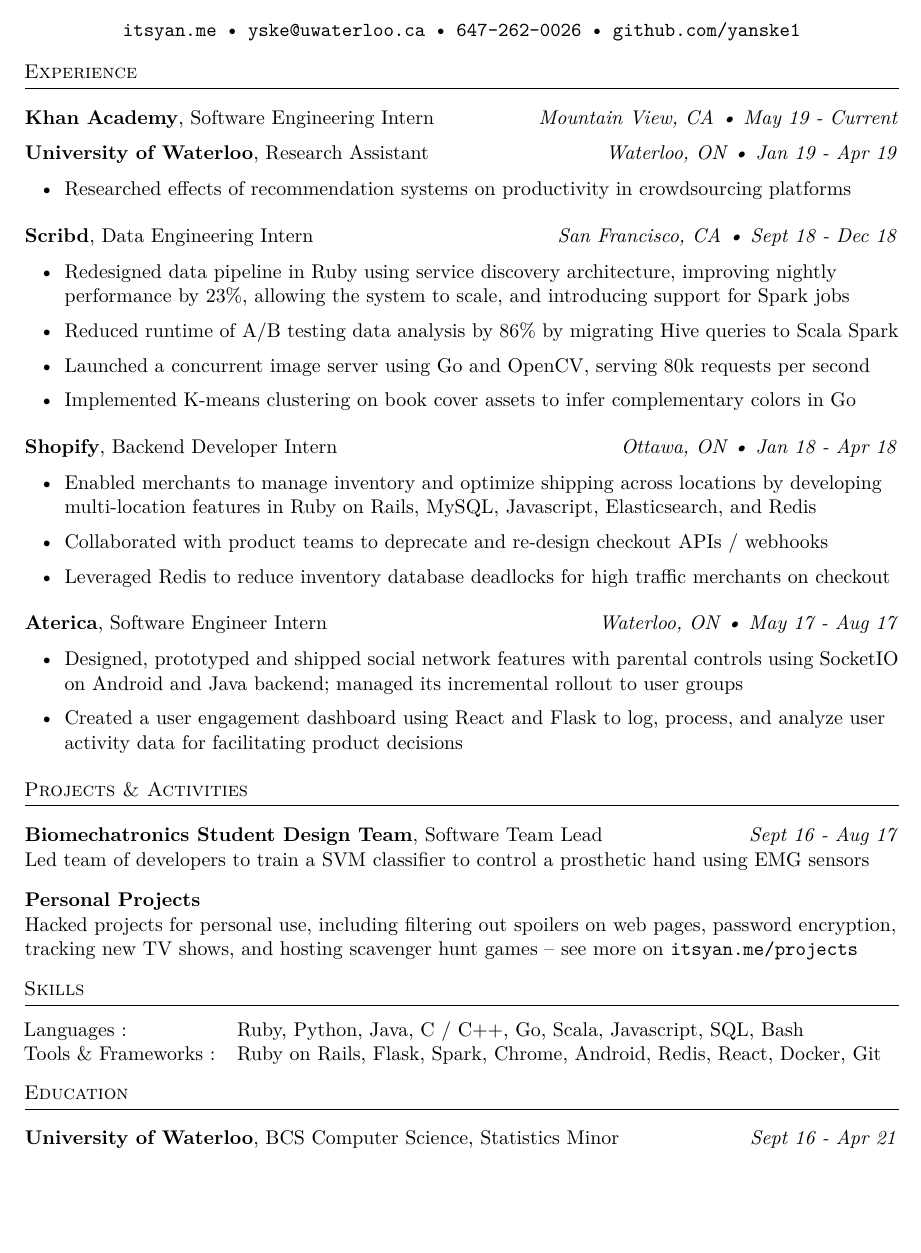
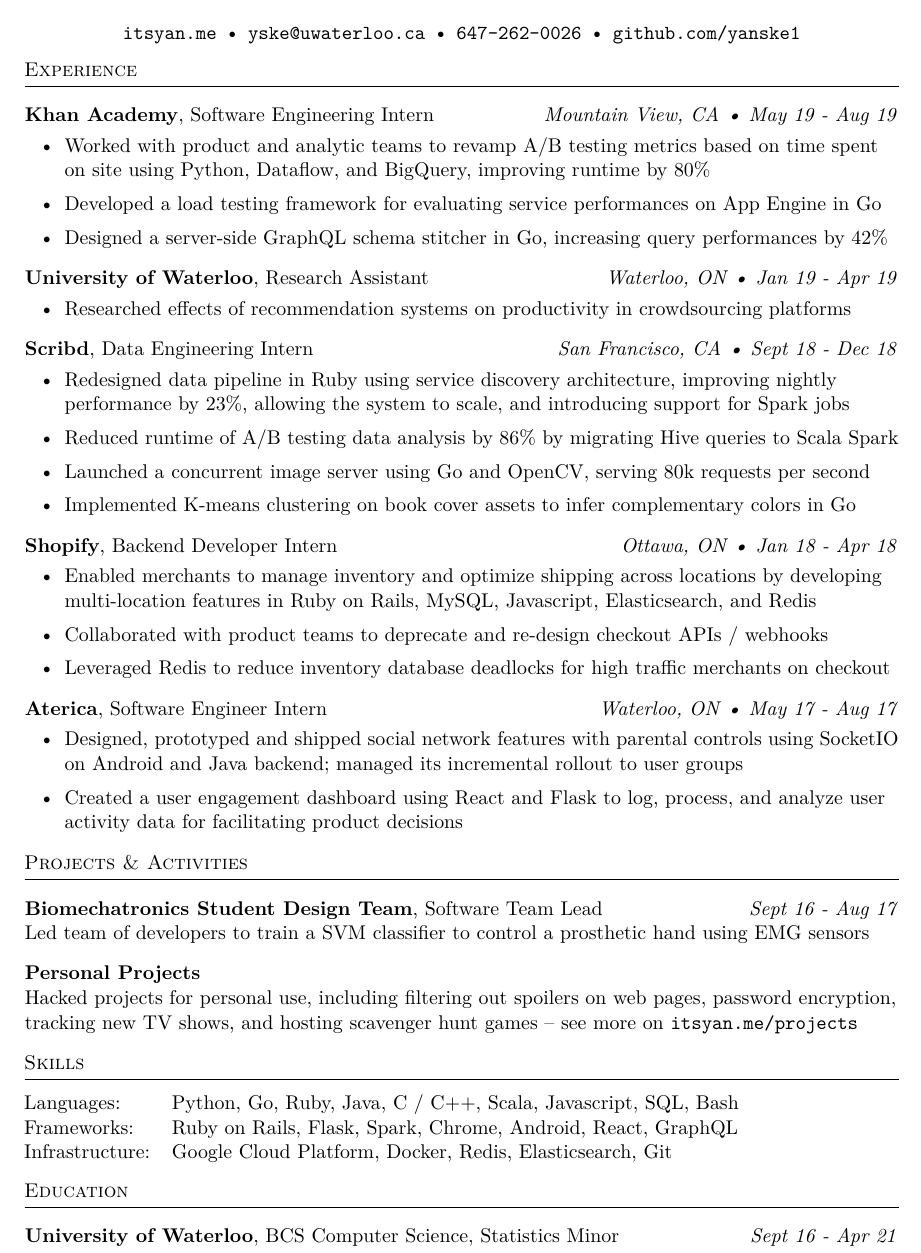
Before and after one commit to yanske/yanske1.github.io, a LaTeX CV (assets/tex/resume.tex): part of the page, cut so that both start at the same text, the shorter picture padded with empty space. Compiled offline with pdfLaTeX.

Commit message:
Update resume, make whole nav clickable, add TODOS

```diff
--- a/assets/tex/resume.tex
+++ b/assets/tex/resume.tex
@@ -39,13 +39,14 @@
 \vspace{-2pt}
 
 \header{Experience}
-\textbf{Khan Academy}, Software Engineering Intern \hfill\textit{Mountain View, CA • May 19 - Current}\\
-% Remove space after
-\vspace{2mm}
-% \vspace{-2mm}
-% \begin{itemize} \itemsep 1pt
-%     \item
-% \end{itemize}
+\textbf{Khan Academy}, Software Engineering Intern \hfill\textit{Mountain View, CA • May 19 - Aug 19}\\
+\vspace{-2mm}
+\begin{itemize}[leftmargin=2em] \itemsep 1pt
+    \item Worked with product and analytic teams to revamp A/B testing metrics based on time spent on site
+    using Python, Dataflow, and BigQuery, improving runtime by 80\%
+    \item Developed a load testing framework for evaluating service performances on App Engine in Go
+    \item Designed a server-side GraphQL schema stitcher in Go, increasing query performances by 42\%
+\end{itemize}
 
 \textbf{University of Waterloo}, Research Assistant \hfill\textit{Waterloo, ON • Jan 19 - Apr 19}\\
 \vspace{-2mm}
@@ -95,8 +96,9 @@
 \header{Skills}
 \hspace{-10pt}
 \begin{tabular}{ l l }
-    Languages : & Ruby, Python, Java, C / C++, Go, Scala, Javascript, SQL, Bash \\
-    Tools \& Frameworks : & Ruby on Rails, Flask, Spark, Chrome, Android, Redis, React, Docker, Git \\
+    Languages: & Python, Go, Ruby, Java, C / C++, Scala, Javascript, SQL, Bash \\
+    Frameworks: & Ruby on Rails, Flask, Spark, Chrome, Android, React, GraphQL \\
+    Infrastructure: & Google Cloud Platform, Docker, Redis, Elasticsearch, Git
 \end{tabular}
 \vspace{3mm}
 
```
Also changed, not shown: _config.yml (+6 -5 lines), Makefile, assets/resume.pdf, 2 other files.
